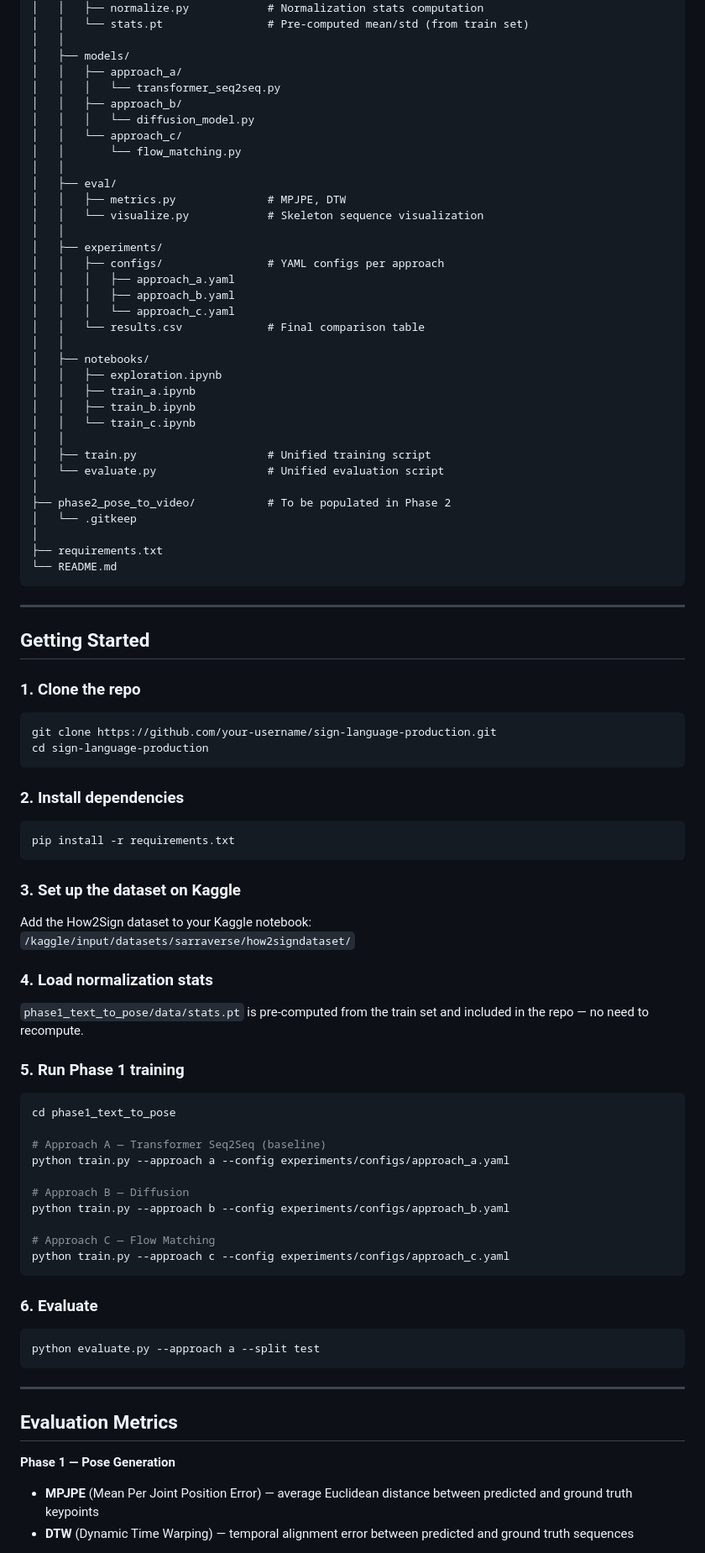
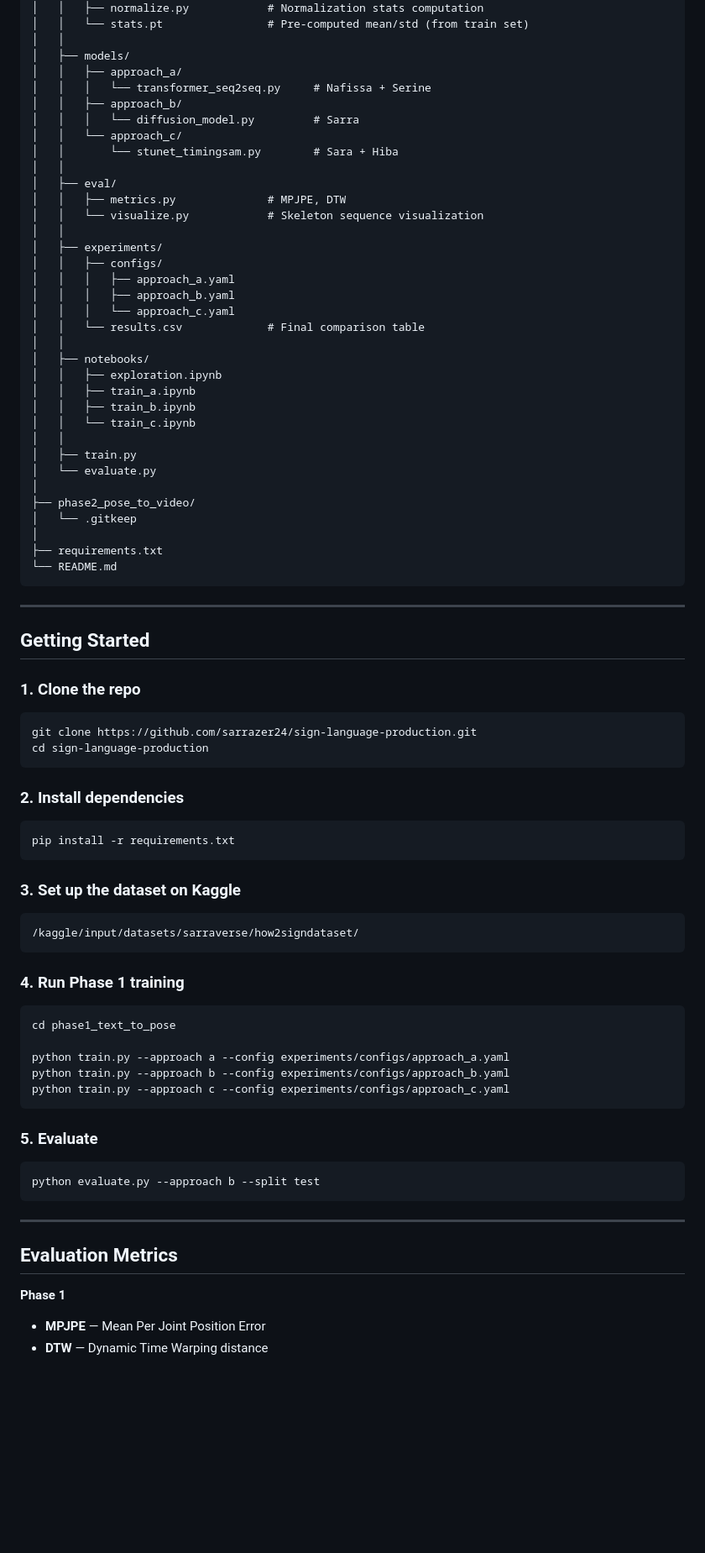
Before and after one commit to sarrazer24/sign-language-production, a Markdown page: README.md, the part around one of its changes. Shown at 84% size. GitHub-like rendering; blank space fills up the shorter version.

````diff
--- a/README.md
+++ b/README.md
@@ -72,18 +126,18 @@ sign-language-production/
 │   │
 │   ├── models/
 │   │   ├── approach_a/
-│   │   │   └── transformer_seq2seq.py
+│   │   │   └── transformer_seq2seq.py     # Nafissa + Serine
 │   │   ├── approach_b/
-│   │   │   └── diffusion_model.py
+│   │   │   └── diffusion_model.py         # Sarra
 │   │   └── approach_c/
-│   │       └── flow_matching.py
+│   │       └── stunet_timingsam.py        # Sara + Hiba
 │   │
 │   ├── eval/
 │   │   ├── metrics.py              # MPJPE, DTW
 │   │   └── visualize.py            # Skeleton sequence visualization
 │   │
 │   ├── experiments/
-│   │   ├── configs/                # YAML configs per approach
+│   │   ├── configs/
 │   │   │   ├── approach_a.yaml
 │   │   │   ├── approach_b.yaml
 │   │   │   └── approach_c.yaml
@@ -95,10 +149,10 @@ sign-language-production/
 │   │   ├── train_b.ipynb
 │   │   └── train_c.ipynb
 │   │
-│   ├── train.py                    # Unified training script
-│   └── evaluate.py                 # Unified evaluation script
+│   ├── train.py
+│   └── evaluate.py
 │
-├── phase2_pose_to_video/           # To be populated in Phase 2
+├── phase2_pose_to_video/
 │   └── .gitkeep
 │
 ├── requirements.txt
@@ -112,7 +166,7 @@ sign-language-production/
 ### 1. Clone the repo
 
 ```bash
-git clone https://github.com/your-username/sign-language-production.git
+git clone https://github.com/sarrazer24/sign-language-production.git
 cd sign-language-production
 ```
 
@@ -124,39 +178,31 @@ pip install -r requirements.txt
 
 ### 3. Set up the dataset on Kaggle
 
-Add the How2Sign dataset to your Kaggle notebook:
-`/kaggle/input/datasets/sarraverse/how2signdataset/`
+```
+/kaggle/input/datasets/sarraverse/how2signdataset/
+```
 
-### 4. Load normalization stats
-
-`phase1_text_to_pose/data/stats.pt` is pre-computed from the train set and included in the repo — no need to recompute.
-
-### 5. Run Phase 1 training
+### 4. Run Phase 1 training
 
 ```bash
 cd phase1_text_to_pose
 
-# Approach A — Transformer Seq2Seq (baseline)
 python train.py --approach a --config experiments/configs/approach_a.yaml
-
-# Approach B — Diffusion
 python train.py --approach b --config experiments/configs/approach_b.yaml
-
-# Approach C — Flow Matching
 python train.py --approach c --config experiments/configs/approach_c.yaml
 ```
 
-### 6. Evaluate
+### 5. Evaluate
 
 ```bash
-python evaluate.py --approach a --split test
+python evaluate.py --approach b --split test
 ```
 
 ---
 
 ## Evaluation Metrics
 
-**Phase 1 — Pose Generation**
-- **MPJPE** (Mean Per Joint Position Error) — average Euclidean distance between predicted and ground truth keypoints
-- **DTW** (Dynamic Time Warping) — temporal alignment error between predicted and ground truth sequences
+**Phase 1**
+- **MPJPE** — Mean Per Joint Position Error
+- **DTW** — Dynamic Time Warping distance
 
````
Also changed, not shown: other parts of README.md (+73 -21 lines).
